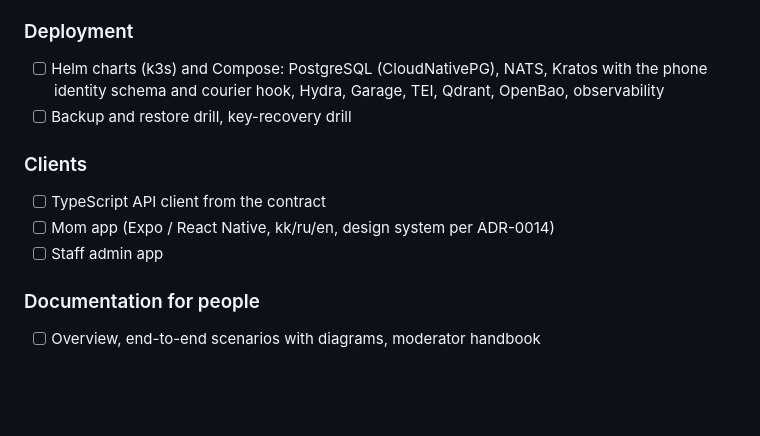
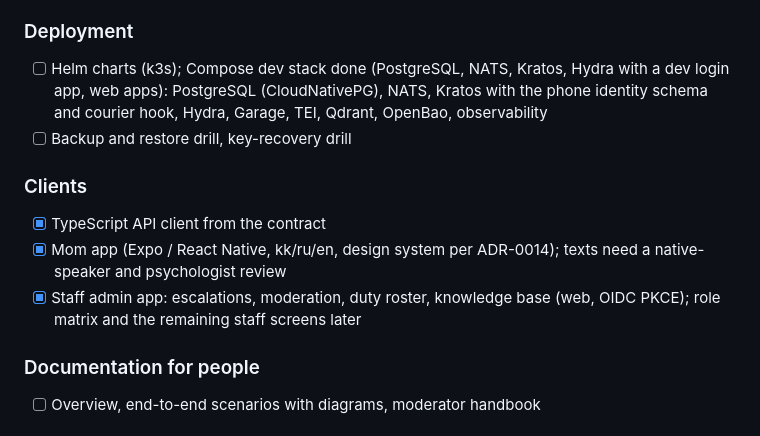
Before and after one commit to miraidevkz/birge, a Markdown page: docs/roadmap.md, the part around the change. GitHub-like rendering; blank space fills up the shorter version.

Commit message:
docs(roadmap): mark the clients and the dev Compose stack
Co-Authored-By: Claude Opus 5.5 <noreply@anthropic.com>

```diff
--- a/docs/roadmap.md
+++ b/docs/roadmap.md
@@ -87,13 +87,13 @@ Work is done in waves; within a wave, at most 2–3 tasks run in parallel. Each
 - [ ] ASVS checklist, threat-model review, load test of API and chat gateway
 
 ### Deployment
-- [ ] Helm charts (k3s) and Compose: PostgreSQL (CloudNativePG), NATS, Kratos with the phone identity schema and courier hook, Hydra, Garage, TEI, Qdrant, OpenBao, observability
+- [ ] Helm charts (k3s); Compose dev stack done (PostgreSQL, NATS, Kratos, Hydra with a dev login app, web apps): PostgreSQL (CloudNativePG), NATS, Kratos with the phone identity schema and courier hook, Hydra, Garage, TEI, Qdrant, OpenBao, observability
 - [ ] Backup and restore drill, key-recovery drill
 
 ### Clients
-- [ ] TypeScript API client from the contract
-- [ ] Mom app (Expo / React Native, kk/ru/en, design system per ADR-0014)
-- [ ] Staff admin app
+- [x] TypeScript API client from the contract
+- [x] Mom app (Expo / React Native, kk/ru/en, design system per ADR-0014); texts need a native-speaker and psychologist review
+- [x] Staff admin app: escalations, moderation, duty roster, knowledge base (web, OIDC PKCE); role matrix and the remaining staff screens later
 
 ### Documentation for people
 - [ ] Overview, end-to-end scenarios with diagrams, moderator handbook
```
